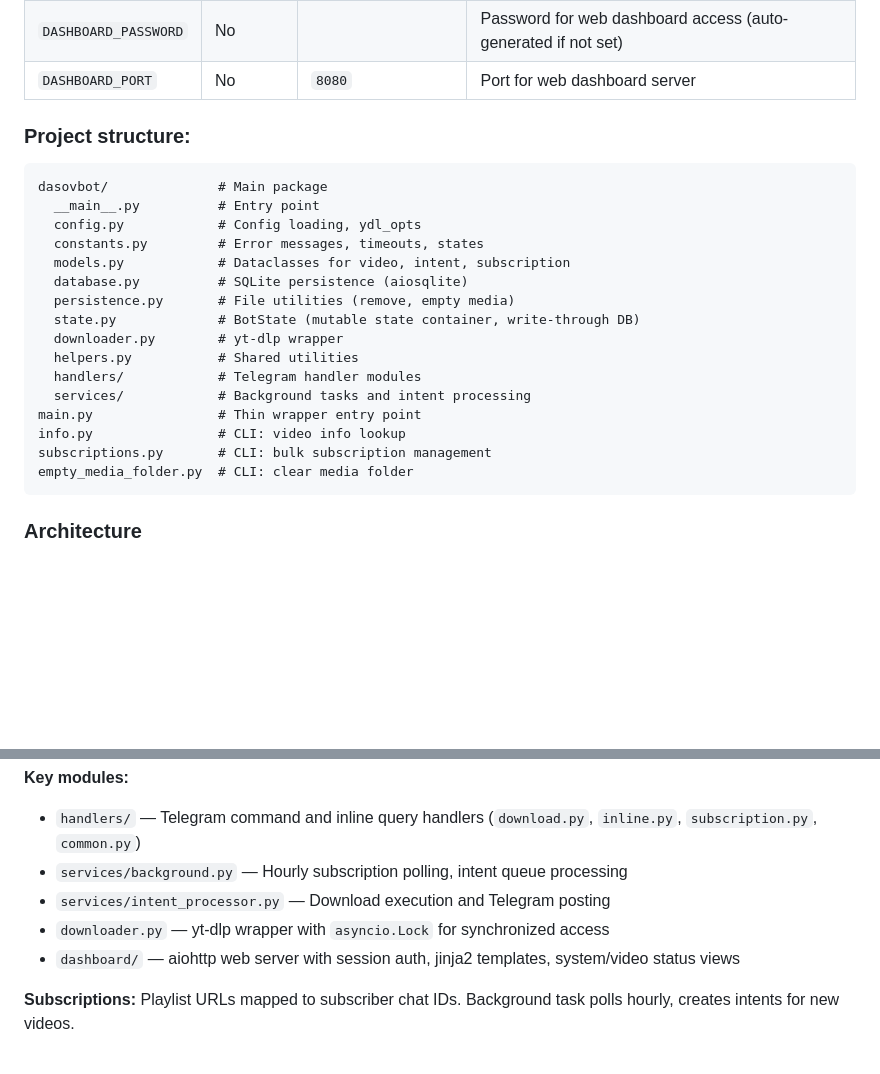
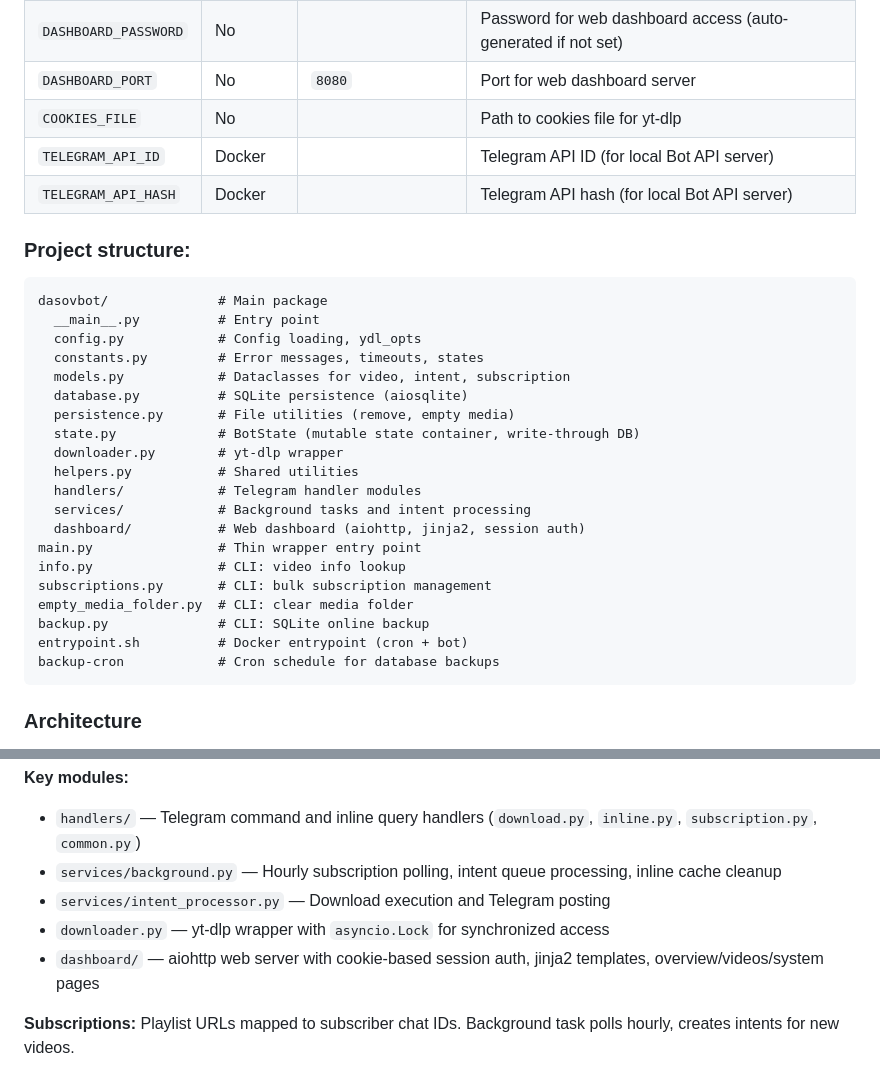
Before and after one commit to volkovskiyda/telegram-dasovbot, a Markdown page: README.md, 2 parts joined by grey strips. Drawn GitHub-style; blank space fills up the shorter version.

Commit message:
chore: update README with project structure details

````diff
--- a/README.md
+++ b/README.md
@@ -45,6 +45,9 @@
 | `EMPTY_MEDIA_FOLDER` | No | `false` | Clear media folder on process crash recovery |
 | `DASHBOARD_PASSWORD` | No | | Password for web dashboard access (auto-generated if not set) |
 | `DASHBOARD_PORT` | No | `8080` | Port for web dashboard server |
+| `COOKIES_FILE` | No | | Path to cookies file for yt-dlp |
+| `TELEGRAM_API_ID` | Docker | | Telegram API ID (for local Bot API server) |
+| `TELEGRAM_API_HASH` | Docker | | Telegram API hash (for local Bot API server) |
 
 ### **Project structure:**
 ```
@@ -60,10 +63,14 @@ dasovbot/              # Main package
   helpers.py           # Shared utilities
   handlers/            # Telegram handler modules
   services/            # Background tasks and intent processing
+  dashboard/           # Web dashboard (aiohttp, jinja2, session auth)
 main.py                # Thin wrapper entry point
 info.py                # CLI: video info lookup
 subscriptions.py       # CLI: bulk subscription management
 empty_media_folder.py  # CLI: clear media folder
+backup.py              # CLI: SQLite online backup
+entrypoint.sh          # Docker entrypoint (cron + bot)
+backup-cron            # Cron schedule for database backups
 ```
 
 ### **Architecture**
@@ -92,10 +99,10 @@ empty_media_folder.py  # CLI: clear media folder
 
 **Key modules:**
 - `handlers/` — Telegram command and inline query handlers (`download.py`, `inline.py`, `subscription.py`, `common.py`)
-- `services/background.py` — Hourly subscription polling, intent queue processing
+- `services/background.py` — Hourly subscription polling, intent queue processing, inline cache cleanup
 - `services/intent_processor.py` — Download execution and Telegram posting
 - `downloader.py` — yt-dlp wrapper with `asyncio.Lock` for synchronized access
-- `dashboard/` — aiohttp web server with session auth, jinja2 templates, system/video status views
+- `dashboard/` — aiohttp web server with cookie-based session auth, jinja2 templates, overview/videos/system pages
 
 **Subscriptions:** Playlist URLs mapped to subscriber chat IDs. Background task polls hourly, creates intents for new videos.
 
````
Also changed, not shown: other parts of README.md (+1 -1 lines).
